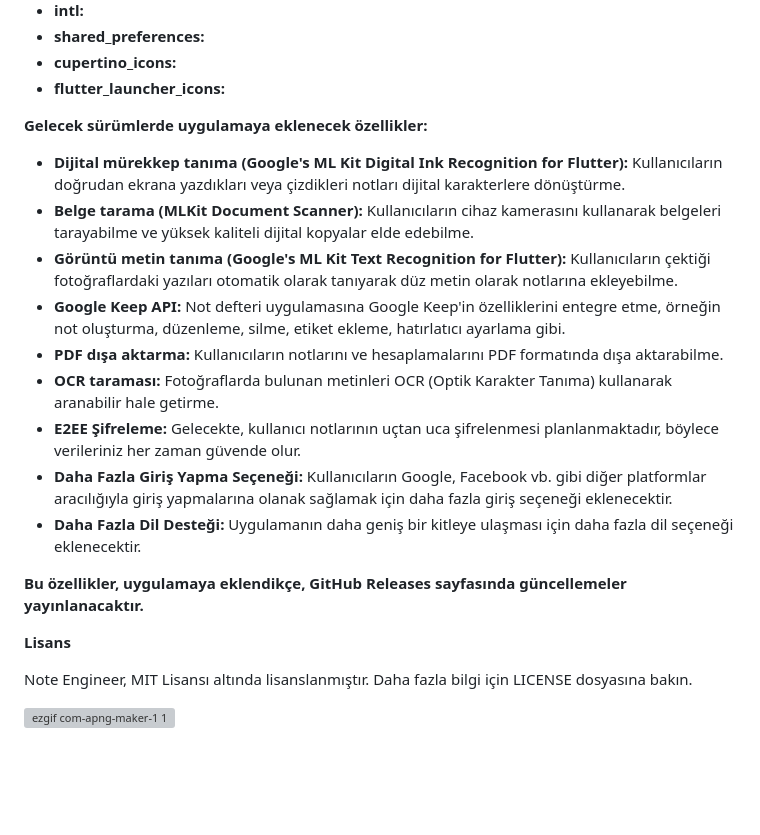
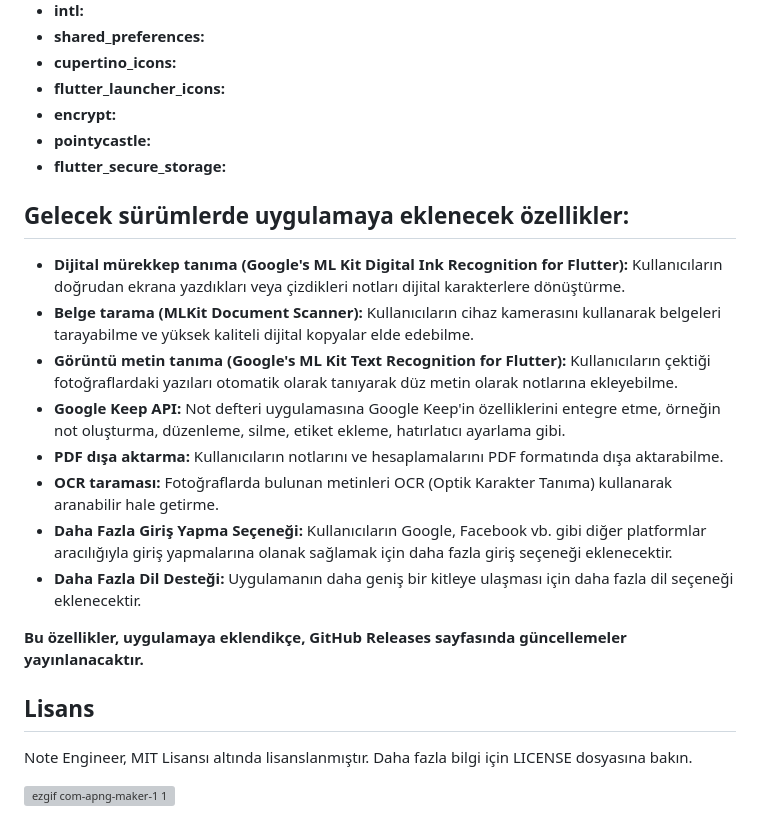
Before and after one commit to mamiyaso/NoteEngineer, a Markdown page: README.md, the part around one of its changes. Drawn GitHub-style; blank space fills up the shorter version; grey boxes are pictures that could not be loaded.

```diff
--- a/README.md
+++ b/README.md
@@ -71,8 +72,11 @@ Uygulamanın geliştirilmesinde aşağıdaki bağımlılıklar kullanılmıştı
 * **shared_preferences:**
 * **cupertino_icons:**
 * **flutter_launcher_icons:**
+* **encrypt:**
+* **pointycastle:**
+* **flutter_secure_storage:**
 
-**Gelecek sürümlerde uygulamaya eklenecek özellikler:**
+## Gelecek sürümlerde uygulamaya eklenecek özellikler:
 
 * **Dijital mürekkep tanıma (Google's ML Kit Digital Ink Recognition for Flutter):**  Kullanıcıların doğrudan ekrana yazdıkları veya çizdikleri notları dijital karakterlere dönüştürme.
 * **Belge tarama (MLKit Document Scanner):**  Kullanıcıların cihaz kamerasını kullanarak belgeleri tarayabilme ve yüksek kaliteli dijital kopyalar elde edebilme.
@@ -80,14 +84,13 @@ Uygulamanın geliştirilmesinde aşağıdaki bağımlılıklar kullanılmıştı
 * **Google Keep API:** Not defteri uygulamasına Google Keep'in özelliklerini entegre etme, örneğin not oluşturma, düzenleme, silme, etiket ekleme, hatırlatıcı ayarlama gibi.
 * **PDF dışa aktarma:**  Kullanıcıların notlarını ve hesaplamalarını PDF formatında dışa aktarabilme.
 * **OCR taraması:** Fotoğraflarda bulunan metinleri OCR (Optik Karakter Tanıma) kullanarak aranabilir hale getirme.
-* **E2EE Şifreleme:** Gelecekte, kullanıcı notlarının uçtan uca şifrelenmesi planlanmaktadır, böylece verileriniz her zaman güvende olur.
 * **Daha Fazla Giriş Yapma Seçeneği:** Kullanıcıların Google, Facebook vb. gibi diğer platformlar aracılığıyla giriş yapmalarına olanak sağlamak için daha fazla giriş seçeneği eklenecektir.
 * **Daha Fazla Dil Desteği:** Uygulamanın daha geniş bir kitleye ulaşması için daha fazla dil seçeneği eklenecektir.
 
 
 **Bu özellikler, uygulamaya eklendikçe, GitHub Releases sayfasında güncellemeler yayınlanacaktır.**
 
-**Lisans**
+## Lisans
 
 Note Engineer, MIT Lisansı altında lisanslanmıştır. Daha fazla bilgi için LICENSE dosyasına bakın.
 
```
Also changed, not shown: other parts of README.md (+19 -18 lines).
